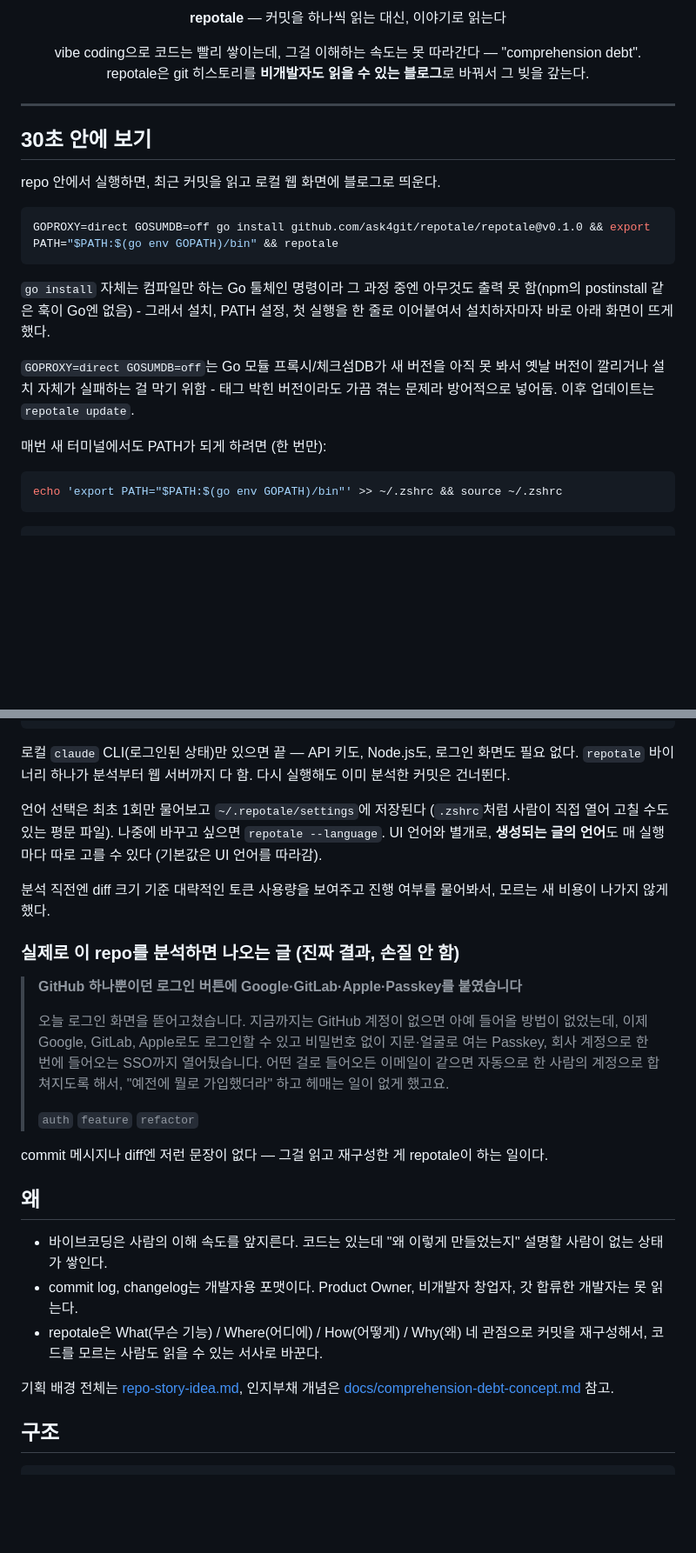
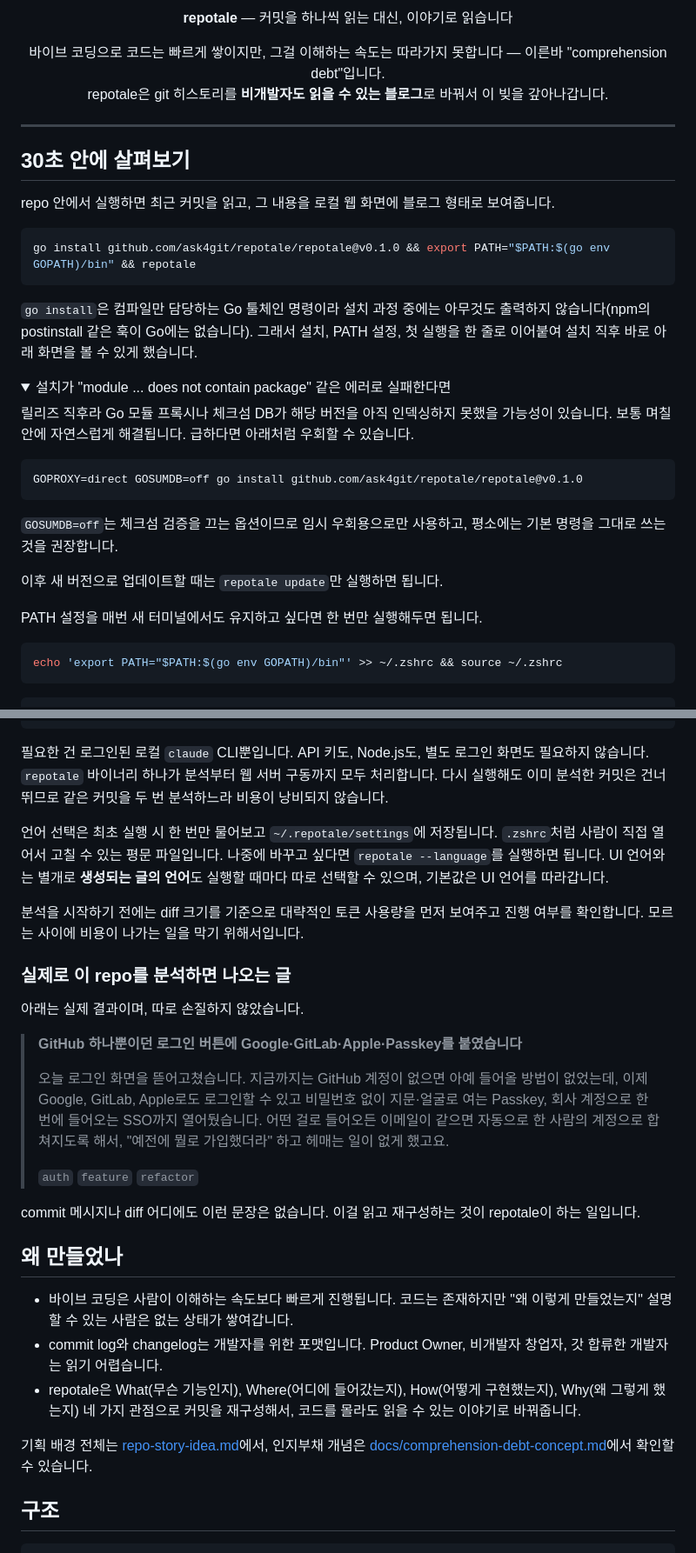
Before and after one commit to ask4git/repotale, a Markdown page: README.md, 2 parts joined by grey strips. Shown at 87% size. GitHub-like rendering; folded sections open; blank space fills up the shorter version.

````diff
--- a/README.md
+++ b/README.md
@@ -1,27 +1,40 @@
 <p align="center">
-  <strong>repotale</strong> — 커밋을 하나씩 읽는 대신, 이야기로 읽는다
+  <strong>repotale</strong> — 커밋을 하나씩 읽는 대신, 이야기로 읽습니다
 </p>
 
 <p align="center">
-  vibe coding으로 코드는 빨리 쌓이는데, 그걸 이해하는 속도는 못 따라간다 — "comprehension debt".<br>
-  repotale은 git 히스토리를 <strong>비개발자도 읽을 수 있는 블로그</strong>로 바꿔서 그 빚을 갚는다.
+  바이브 코딩으로 코드는 빠르게 쌓이지만, 그걸 이해하는 속도는 따라가지 못합니다 — 이른바 "comprehension debt"입니다.<br>
+  repotale은 git 히스토리를 <strong>비개발자도 읽을 수 있는 블로그</strong>로 바꿔서 이 빚을 갚아나갑니다.
 </p>
 
 ---
 
-## 30초 안에 보기
+## 30초 안에 살펴보기
 
-repo 안에서 실행하면, 최근 커밋을 읽고 로컬 웹 화면에 블로그로 띄운다.
+repo 안에서 실행하면 최근 커밋을 읽고, 그 내용을 로컬 웹 화면에 블로그 형태로 보여줍니다.
 
 ```bash
-GOPROXY=direct GOSUMDB=off go install github.com/ask4git/repotale/repotale@v0.1.0 && export PATH="$PATH:$(go env GOPATH)/bin" && repotale
+go install github.com/ask4git/repotale/repotale@v0.1.0 && export PATH="$PATH:$(go env GOPATH)/bin" && repotale
 ```
 
-`go install` 자체는 컴파일만 하는 Go 툴체인 명령이라 그 과정 중엔 아무것도 출력 못 함(npm의 postinstall 같은 훅이 Go엔 없음) - 그래서 설치, PATH 설정, 첫 실행을 한 줄로 이어붙여서 설치하자마자 바로 아래 화면이 뜨게 했다.
+`go install`은 컴파일만 담당하는 Go 툴체인 명령이라 설치 과정 중에는 아무것도 출력하지 않습니다(npm의 postinstall 같은 훅이 Go에는 없습니다). 그래서 설치, PATH 설정, 첫 실행을 한 줄로 이어붙여 설치 직후 바로 아래 화면을 볼 수 있게 했습니다.
 
-`GOPROXY=direct GOSUMDB=off`는 Go 모듈 프록시/체크섬DB가 새 버전을 아직 못 봐서 옛날 버전이 깔리거나 설치 자체가 실패하는 걸 막기 위함 - 태그 박힌 버전이라도 가끔 겪는 문제라 방어적으로 넣어둠. 이후 업데이트는 `repotale update`.
+<details>
+<summary>설치가 "module ... does not contain package" 같은 에러로 실패한다면</summary>
 
-매번 새 터미널에서도 PATH가 되게 하려면 (한 번만):
+릴리즈 직후라 Go 모듈 프록시나 체크섬 DB가 해당 버전을 아직 인덱싱하지 못했을 가능성이 있습니다. 보통 며칠 안에 자연스럽게 해결됩니다. 급하다면 아래처럼 우회할 수 있습니다.
+
+```bash
+GOPROXY=direct GOSUMDB=off go install github.com/ask4git/repotale/repotale@v0.1.0
+```
+
+`GOSUMDB=off`는 체크섬 검증을 끄는 옵션이므로 임시 우회용으로만 사용하고, 평소에는 기본 명령을 그대로 쓰는 것을 권장합니다.
+
+</details>
+
+이후 새 버전으로 업데이트할 때는 `repotale update`만 실행하면 됩니다.
+
+PATH 설정을 매번 새 터미널에서도 유지하고 싶다면 한 번만 실행해두면 됩니다.
 
 ```bash
 echo 'export PATH="$PATH:$(go env GOPATH)/bin"' >> ~/.zshrc && source ~/.zshrc
@@ -46,13 +59,15 @@ model: Claude Code (claude CLI, 로컬 로그인 사용)
 127.0.0.1:4321 에서 서비스 중 - 종료하려면 Ctrl+C
 ```
 
-로컬 `claude` CLI(로그인된 상태)만 있으면 끝 — API 키도, Node.js도, 로그인 화면도 필요 없다. `repotale` 바이너리 하나가 분석부터 웹 서버까지 다 함. 다시 실행해도 이미 분석한 커밋은 건너뛴다.
+필요한 건 로그인된 로컬 `claude` CLI뿐입니다. API 키도, Node.js도, 별도 로그인 화면도 필요하지 않습니다. `repotale` 바이너리 하나가 분석부터 웹 서버 구동까지 모두 처리합니다. 다시 실행해도 이미 분석한 커밋은 건너뛰므로 같은 커밋을 두 번 분석하느라 비용이 낭비되지 않습니다.
 
-언어 선택은 최초 1회만 물어보고 `~/.repotale/settings`에 저장된다 (`.zshrc`처럼 사람이 직접 열어 고칠 수도 있는 평문 파일). 나중에 바꾸고 싶으면 `repotale --language`. UI 언어와 별개로, **생성되는 글의 언어**도 매 실행마다 따로 고를 수 있다 (기본값은 UI 언어를 따라감).
+언어 선택은 최초 실행 시 한 번만 물어보고 `~/.repotale/settings`에 저장됩니다. `.zshrc`처럼 사람이 직접 열어서 고칠 수 있는 평문 파일입니다. 나중에 바꾸고 싶다면 `repotale --language`를 실행하면 됩니다. UI 언어와는 별개로 **생성되는 글의 언어**도 실행할 때마다 따로 선택할 수 있으며, 기본값은 UI 언어를 따라갑니다.
 
-분석 직전엔 diff 크기 기준 대략적인 토큰 사용량을 보여주고 진행 여부를 물어봐서, 모르는 새 비용이 나가지 않게 했다.
+분석을 시작하기 전에는 diff 크기를 기준으로 대략적인 토큰 사용량을 먼저 보여주고 진행 여부를 확인합니다. 모르는 사이에 비용이 나가는 일을 막기 위해서입니다.
 
-### 실제로 이 repo를 분석하면 나오는 글 (진짜 결과, 손질 안 함)
+### 실제로 이 repo를 분석하면 나오는 글
+
+아래는 실제 결과이며, 따로 손질하지 않았습니다.
 
 > **GitHub 하나뿐이던 로그인 버튼에 Google·GitLab·Apple·Passkey를 붙였습니다**
 >
@@ -60,15 +75,15 @@ model: Claude Code (claude CLI, 로컬 로그인 사용)
 >
 > `auth` `feature` `refactor`
 
-commit 메시지나 diff엔 저런 문장이 없다 — 그걸 읽고 재구성한 게 repotale이 하는 일이다.
+commit 메시지나 diff 어디에도 이런 문장은 없습니다. 이걸 읽고 재구성하는 것이 repotale이 하는 일입니다.
 
-## 왜
+## 왜 만들었나
 
-- 바이브코딩은 사람의 이해 속도를 앞지른다. 코드는 있는데 "왜 이렇게 만들었는지" 설명할 사람이 없는 상태가 쌓인다.
-- commit log, changelog는 개발자용 포맷이다. Product Owner, 비개발자 창업자, 갓 합류한 개발자는 못 읽는다.
-- repotale은 What(무슨 기능) / Where(어디에) / How(어떻게) / Why(왜) 네 관점으로 커밋을 재구성해서, 코드를 모르는 사람도 읽을 수 있는 서사로 바꾼다.
+- 바이브 코딩은 사람이 이해하는 속도보다 빠르게 진행됩니다. 코드는 존재하지만 "왜 이렇게 만들었는지" 설명할 수 있는 사람은 없는 상태가 쌓여갑니다.
+- commit log와 changelog는 개발자를 위한 포맷입니다. Product Owner, 비개발자 창업자, 갓 합류한 개발자는 읽기 어렵습니다.
+- repotale은 What(무슨 기능인지), Where(어디에 들어갔는지), How(어떻게 구현했는지), Why(왜 그렇게 했는지) 네 가지 관점으로 커밋을 재구성해서, 코드를 몰라도 읽을 수 있는 이야기로 바꿔줍니다.
 
-기획 배경 전체는 [repo-story-idea.md](./repo-story-idea.md), 인지부채 개념은 [docs/comprehension-debt-concept.md](./docs/comprehension-debt-concept.md) 참고.
+기획 배경 전체는 [repo-story-idea.md](./repo-story-idea.md)에서, 인지부채 개념은 [docs/comprehension-debt-concept.md](./docs/comprehension-debt-concept.md)에서 확인할 수 있습니다.
 
 ## 구조
 
````
Also changed, not shown: other parts of README.md (+25 -25 lines).
